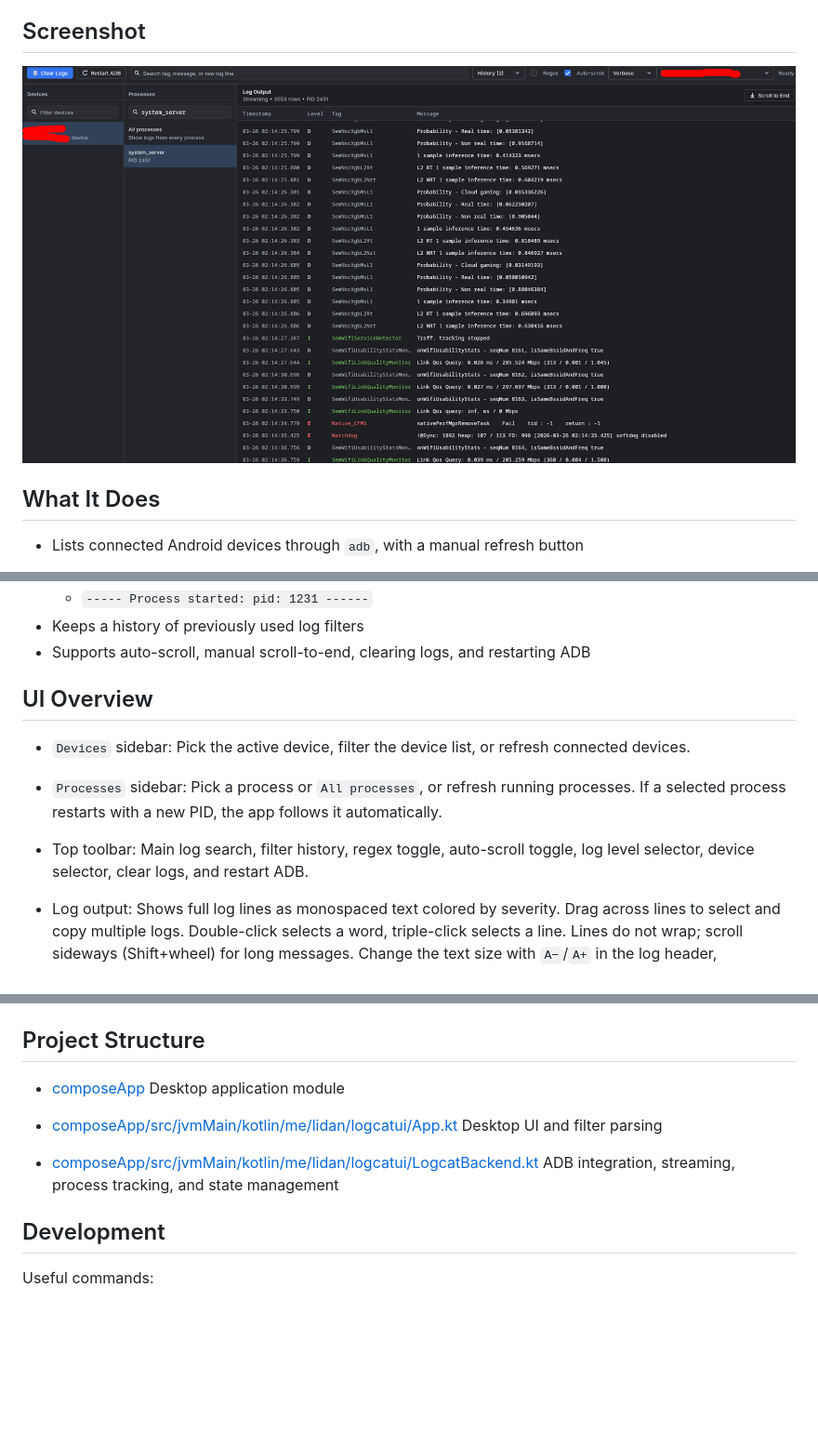
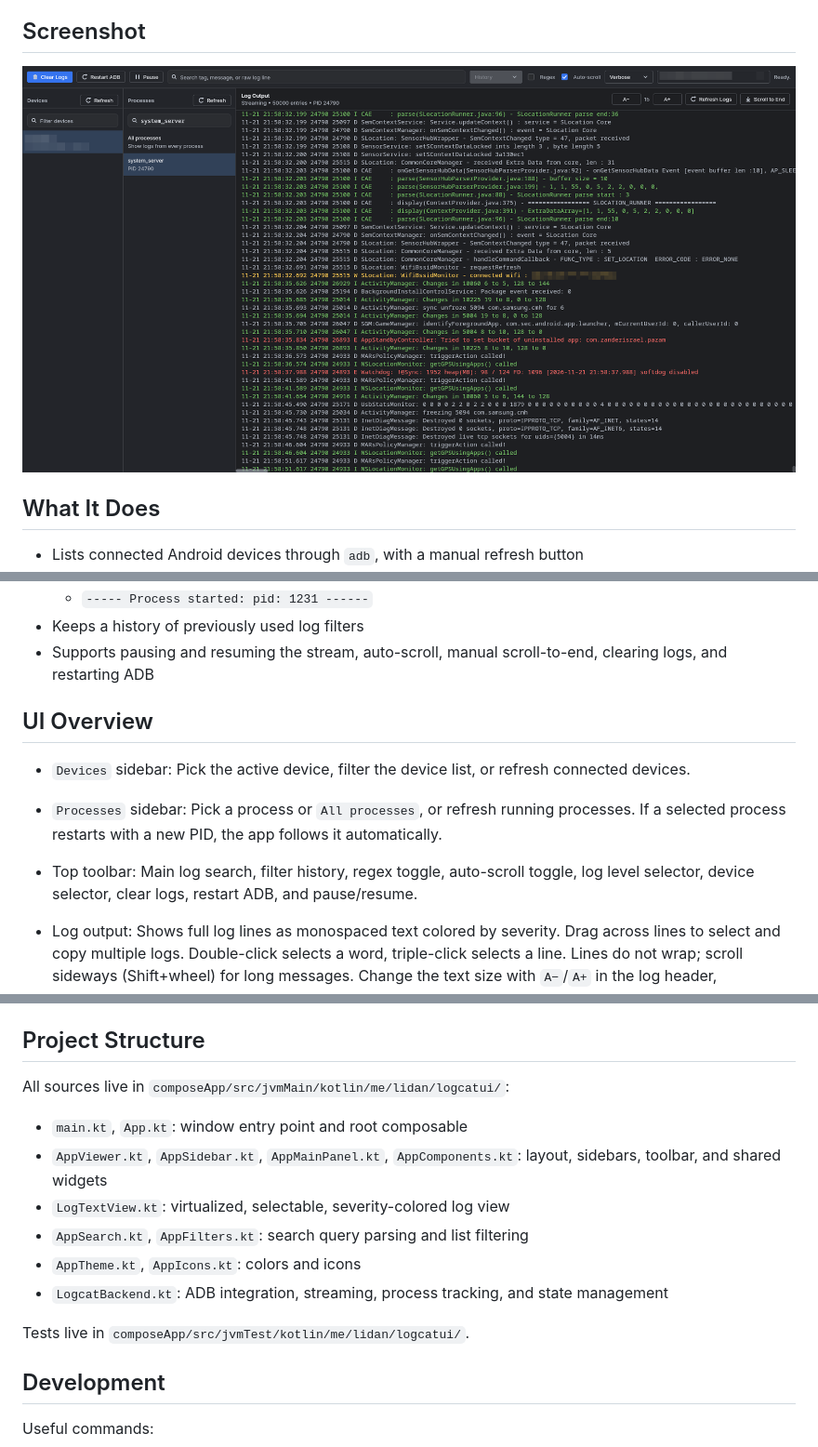
Before and after one commit to lidanthedev/logcatui, a Markdown page: README.md, 3 parts joined by grey strips. Shown at 93% size. Rendered like a GitHub page; pictures changed too: img/app_screenshot.png; blank space fills up the shorter version.

Commit message:
Update README and screenshot for current app

```diff
--- a/README.md
+++ b/README.md
@@ -23,7 +23,7 @@ It is meant to feel close to the modern Android Studio logcat experience while s
   - `----- Process stopped: pid: 213 ------`
   - `----- Process started: pid: 1231 ------`
 - Keeps a history of previously used log filters
-- Supports auto-scroll, manual scroll-to-end, clearing logs, and restarting ADB
+- Supports pausing and resuming the stream, auto-scroll, manual scroll-to-end, clearing logs, and restarting ADB
 
 ## UI Overview
 
@@ -34,7 +34,7 @@ It is meant to feel close to the modern Android Studio logcat experience while s
   Pick a process or `All processes`, or refresh running processes. If a selected process restarts with a new PID, the app follows it automatically.
 
 - Top toolbar:
-  Main log search, filter history, regex toggle, auto-scroll toggle, log level selector, device selector, clear logs, and restart ADB.
+  Main log search, filter history, regex toggle, auto-scroll toggle, log level selector, device selector, clear logs, restart ADB, and pause/resume.
 
 - Log output:
   Shows full log lines as monospaced text colored by severity. Drag across lines to select and copy multiple logs. Double-click selects a word, triple-click selects a line. Lines do not wrap; scroll sideways (Shift+wheel) for long messages. Change the text size with `A−`/`A+` in the log header, `Ctrl`+wheel, or `Ctrl+=` / `Ctrl+-` (`Ctrl+0` resets). Use `Refresh Logs` to reload the device's buffered logs without clearing them on the device.
@@ -179,14 +182,16 @@ Current limitation:
 
 ## Project Structure
 
-- [composeApp](/home/lidan/IdeaProjects/logcatui/composeApp)
-  Desktop application module
+All sources live in `composeApp/src/jvmMain/kotlin/me/lidan/logcatui/`:
 
-- [composeApp/src/jvmMain/kotlin/me/lidan/logcatui/App.kt](/home/lidan/IdeaProjects/logcatui/composeApp/src/jvmMain/kotlin/me/lidan/logcatui/App.kt)
-  Desktop UI and filter parsing
+- `main.kt`, `App.kt`: window entry point and root composable
+- `AppViewer.kt`, `AppSidebar.kt`, `AppMainPanel.kt`, `AppComponents.kt`: layout, sidebars, toolbar, and shared widgets
+- `LogTextView.kt`: virtualized, selectable, severity-colored log view
+- `AppSearch.kt`, `AppFilters.kt`: search query parsing and list filtering
+- `AppTheme.kt`, `AppIcons.kt`: colors and icons
+- `LogcatBackend.kt`: ADB integration, streaming, process tracking, and state management
 
-- [composeApp/src/jvmMain/kotlin/me/lidan/logcatui/LogcatBackend.kt](/home/lidan/IdeaProjects/logcatui/composeApp/src/jvmMain/kotlin/me/lidan/logcatui/LogcatBackend.kt)
-  ADB integration, streaming, process tracking, and state management
+Tests live in `composeApp/src/jvmTest/kotlin/me/lidan/logcatui/`.
 
 ## Development
 
```
Also changed, not shown: other parts of README.md (+3 -0 lines).
